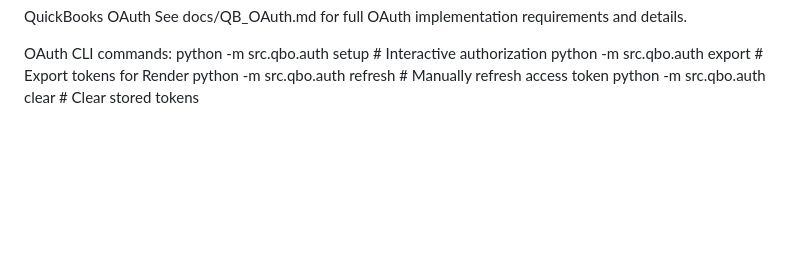
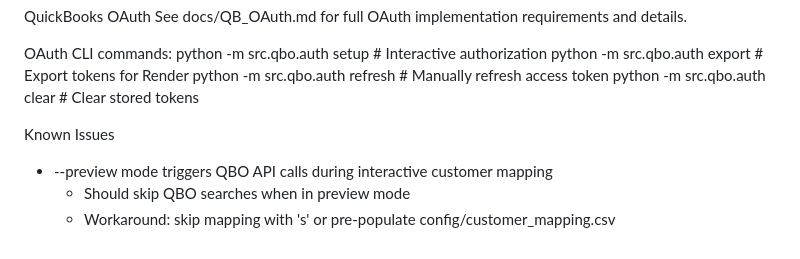
Before and after one commit to Mattnellycodes/LMN-to-QB-invoice, a Markdown page: claude.md, the part around the change. Drawn GitHub-style; blank space fills up the shorter version.

```diff
--- a/claude.md
+++ b/claude.md
@@ -144,3 +144,8 @@ python -m src.qbo.auth setup    # Interactive authorization
 python -m src.qbo.auth export   # Export tokens for Render
 python -m src.qbo.auth refresh  # Manually refresh access token
 python -m src.qbo.auth clear    # Clear stored tokens
+
+Known Issues
+- --preview mode triggers QBO API calls during interactive customer mapping
+  - Should skip QBO searches when in preview mode
+  - Workaround: skip mapping with 's' or pre-populate config/customer_mapping.csv
```
Also changed, not shown: README.md (+14 -0 lines).
